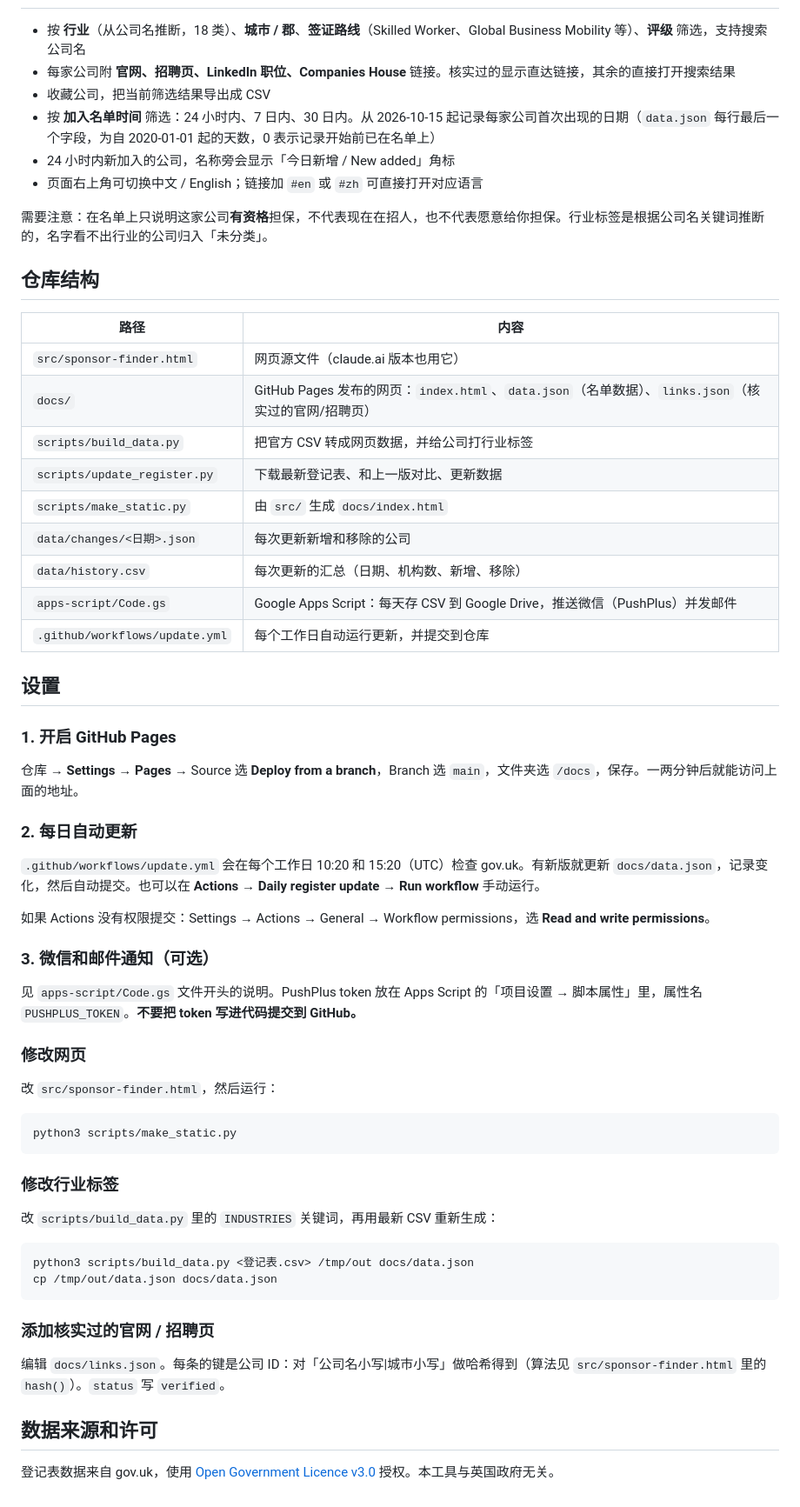
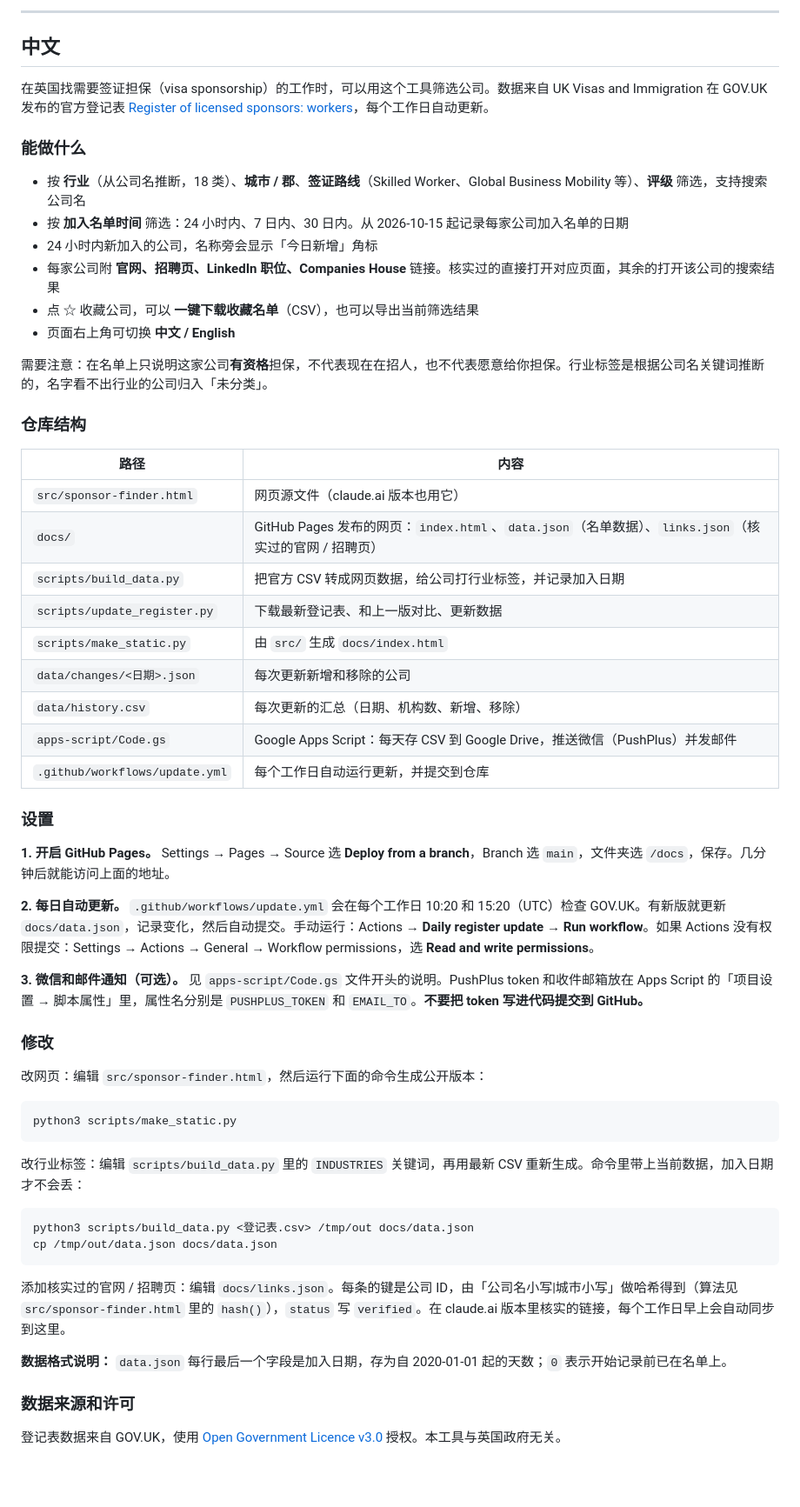
Before and after one commit to kimiyoko/uk-visa-sponsor-list, a Markdown page: README.md, the part around one of its changes. Shown at 87% size. Rendered like a GitHub page; blank space fills up the shorter version.

Commit message:
README: English section first, then Chinese
Co-Authored-By: Claude Opus 5.5 <noreply@anthropic.com>
Claude-Session: https://claude.ai/code/session_01ArjgX45MEZ4pbmMizvR5NM

````diff
--- a/README.md
+++ b/README.md
@@ -8,20 +71,29 @@
+---
+
+<a id="chinese"></a>
+
+## 中文
+
+在英国找需要签证担保（visa sponsorship）的工作时，可以用这个工具筛选公司。数据来自 UK Visas and Immigration 在 GOV.UK 发布的官方登记表 [Register of licensed sponsors: workers](https://www.gov.uk/government/publications/register-of-licensed-sponsors-workers)，每个工作日自动更新。
+
+### 能做什么
 
 - 按 **行业**（从公司名推断，18 类）、**城市 / 郡**、**签证路线**（Skilled Worker、Global Business Mobility 等）、**评级** 筛选，支持搜索公司名
-- 每家公司附 **官网、招聘页、LinkedIn 职位、Companies House** 链接。核实过的显示直达链接，其余的直接打开搜索结果
-- 收藏公司，把当前筛选结果导出成 CSV
-- 按 **加入名单时间** 筛选：24 小时内、7 日内、30 日内。从 2026-10-15 起记录每家公司首次出现的日期（`data.json` 每行最后一个字段，为自 2020-01-01 起的天数，0 表示记录开始前已在名单上）
-- 24 小时内新加入的公司，名称旁会显示「今日新增 / New added」角标
-- 页面右上角可切换中文 / English；链接加 `#en` 或 `#zh` 可直接打开对应语言
+- 按 **加入名单时间** 筛选：24 小时内、7 日内、30 日内。从 2026-10-15 起记录每家公司加入名单的日期
+- 24 小时内新加入的公司，名称旁会显示「今日新增」角标
+- 每家公司附 **官网、招聘页、LinkedIn 职位、Companies House** 链接。核实过的直接打开对应页面，其余的打开该公司的搜索结果
+- 点 ☆ 收藏公司，可以 **一键下载收藏名单**（CSV），也可以导出当前筛选结果
+- 页面右上角可切换 **中文 / English**
 
 需要注意：在名单上只说明这家公司**有资格**担保，不代表现在在招人，也不代表愿意给你担保。行业标签是根据公司名关键词推断的，名字看不出行业的公司归入「未分类」。
 
-## 仓库结构
+### 仓库结构
 
 | 路径 | 内容 |
 |---|---|
 | `src/sponsor-finder.html` | 网页源文件（claude.ai 版本也用它） |
-| `docs/` | GitHub Pages 发布的网页：`index.html`、`data.json`（名单数据）、`links.json`（核实过的官网/招聘页） |
-| `scripts/build_data.py` | 把官方 CSV 转成网页数据，并给公司打行业标签 |
+| `docs/` | GitHub Pages 发布的网页：`index.html`、`data.json`（名单数据）、`links.json`（核实过的官网 / 招聘页） |
+| `scripts/build_data.py` | 把官方 CSV 转成网页数据，给公司打行业标签，并记录加入日期 |
 | `scripts/update_register.py` | 下载最新登记表、和上一版对比、更新数据 |
 | `scripts/make_static.py` | 由 `src/` 生成 `docs/index.html` |
 | `data/changes/<日期>.json` | 每次更新新增和移除的公司 |
@@ -29,37 +101,33 @@
 | `apps-script/Code.gs` | Google Apps Script：每天存 CSV 到 Google Drive，推送微信（PushPlus）并发邮件 |
 | `.github/workflows/update.yml` | 每个工作日自动运行更新，并提交到仓库 |
 
-## 设置
+### 设置
 
-### 1. 开启 GitHub Pages
-仓库 → **Settings** → **Pages** → Source 选 **Deploy from a branch**，Branch 选 `main`，文件夹选 `/docs`，保存。一两分钟后就能访问上面的地址。
+**1. 开启 GitHub Pages。** Settings → Pages → Source 选 **Deploy from a branch**，Branch 选 `main`，文件夹选 `/docs`，保存。几分钟后就能访问上面的地址。
 
-### 2. 每日自动更新
-`.github/workflows/update.yml` 会在每个工作日 10:20 和 15:20（UTC）检查 gov.uk。有新版就更新 `docs/data.json`，记录变化，然后自动提交。也可以在 **Actions** → **Daily register update** → **Run workflow** 手动运行。
+**2. 每日自动更新。** `.github/workflows/update.yml` 会在每个工作日 10:20 和 15:20（UTC）检查 GOV.UK。有新版就更新 `docs/data.json`，记录变化，然后自动提交。手动运行：Actions → **Daily register update** → **Run workflow**。如果 Actions 没有权限提交：Settings → Actions → General → Workflow permissions，选 **Read and write permissions**。
 
-如果 Actions 没有权限提交：Settings → Actions → General → Workflow permissions，选 **Read and write permissions**。
+**3. 微信和邮件通知（可选）。** 见 `apps-script/Code.gs` 文件开头的说明。PushPlus token 和收件邮箱放在 Apps Script 的「项目设置 → 脚本属性」里，属性名分别是 `PUSHPLUS_TOKEN` 和 `EMAIL_TO`。**不要把 token 写进代码提交到 GitHub。**
 
-### 3. 微信和邮件通知（可选）
-见 `apps-script/Code.gs` 文件开头的说明。PushPlus token 放在 Apps Script 的「项目设置 → 脚本属性」里，属性名 `PUSHPLUS_TOKEN`。**不要把 token 写进代码提交到 GitHub。**
+### 修改
 
-### 修改网页
-改 `src/sponsor-finder.html`，然后运行：
+改网页：编辑 `src/sponsor-finder.html`，然后运行下面的命令生成公开版本：
 
 ```bash
 python3 scripts/make_static.py
 ```
 
-### 修改行业标签
-改 `scripts/build_data.py` 里的 `INDUSTRIES` 关键词，再用最新 CSV 重新生成：
+改行业标签：编辑 `scripts/build_data.py` 里的 `INDUSTRIES` 关键词，再用最新 CSV 重新生成。命令里带上当前数据，加入日期才不会丢：
 
 ```bash
 python3 scripts/build_data.py <登记表.csv> /tmp/out docs/data.json
 cp /tmp/out/data.json docs/data.json
 ```
 
-### 添加核实过的官网 / 招聘页
-编辑 `docs/links.json`。每条的键是公司 ID：对「公司名小写|城市小写」做哈希得到（算法见 `src/sponsor-finder.html` 里的 `hash()`）。`status` 写 `verified`。
+添加核实过的官网 / 招聘页：编辑 `docs/links.json`。每条的键是公司 ID，由「公司名小写|城市小写」做哈希得到（算法见 `src/sponsor-finder.html` 里的 `hash()`），`status` 写 `verified`。在 claude.ai 版本里核实的链接，每个工作日早上会自动同步到这里。
 
-## 数据来源和许可
+**数据格式说明：** `data.json` 每行最后一个字段是加入日期，存为自 2020-01-01 起的天数；`0` 表示开始记录前已在名单上。
 
-登记表数据来自 gov.uk，使用 [Open Government Licence v3.0](https://www.nationalarchives.gov.uk/doc/open-government-licence/version/3/) 授权。本工具与英国政府无关。
+### 数据来源和许可
+
+登记表数据来自 GOV.UK，使用 [Open Government Licence v3.0](https://www.nationalarchives.gov.uk/doc/open-government-licence/version/3/) 授权。本工具与英国政府无关。
````
Also changed, not shown: other parts of README.md (+67 -4 lines).
